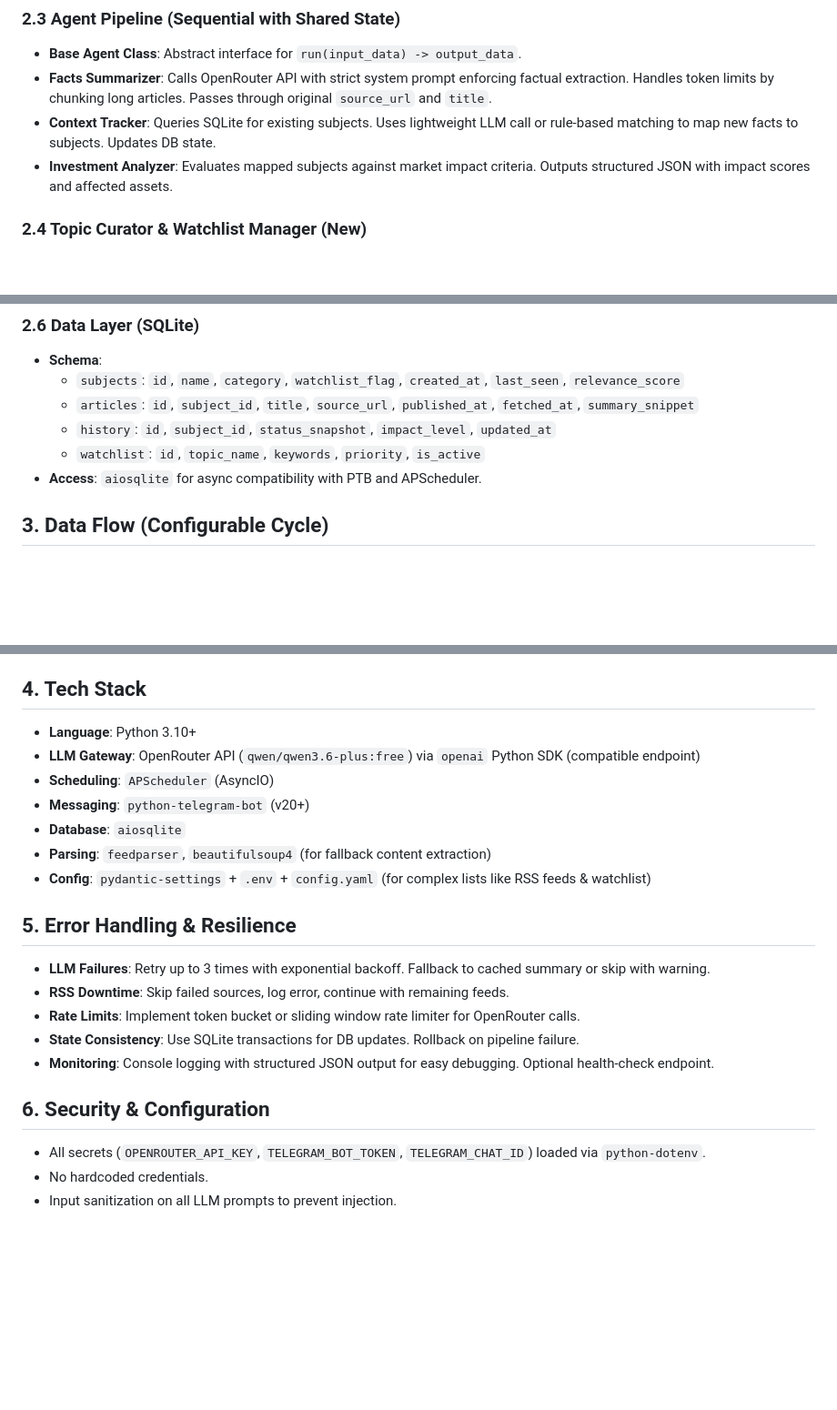
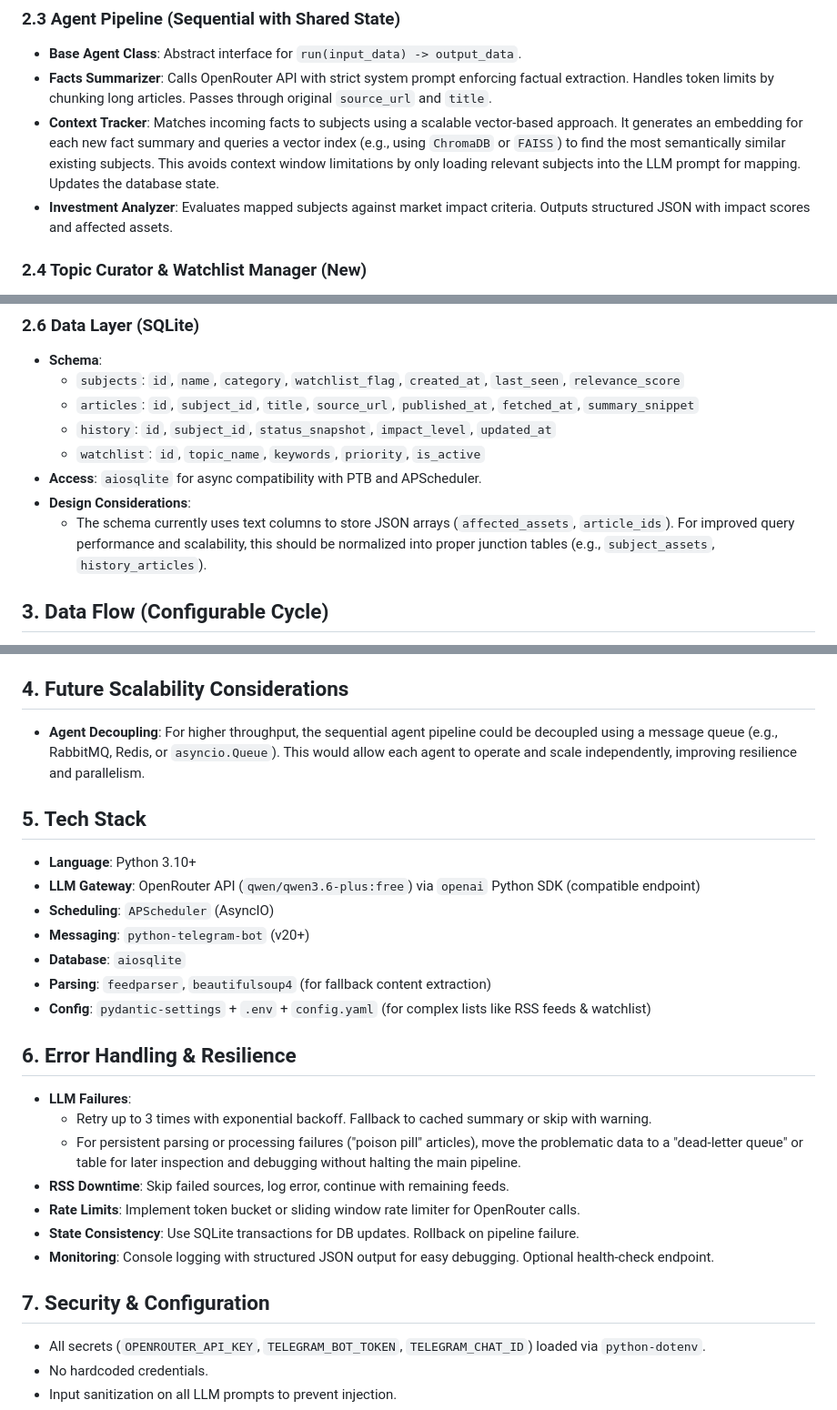
Before and after one commit to q-sertorius/news-aggregator, a Markdown page: ARCHITECTURE_AND_DESIGN.md, 3 parts joined by grey strips. Shown at 91% size. Rendered like a GitHub page; blank space fills up the shorter version.

Commit message:
docs: Update architecture with scalability recommendations

```diff
--- a/ARCHITECTURE_AND_DESIGN.md
+++ b/ARCHITECTURE_AND_DESIGN.md
@@ -31,7 +31,7 @@
 ### 2.3 Agent Pipeline (Sequential with Shared State)
 - **Base Agent Class**: Abstract interface for `run(input_data) -> output_data`.
 - **Facts Summarizer**: Calls OpenRouter API with strict system prompt enforcing factual extraction. Handles token limits by chunking long articles. Passes through original `source_url` and `title`.
-- **Context Tracker**: Queries SQLite for existing subjects. Uses lightweight LLM call or rule-based matching to map new facts to subjects. Updates DB state.
+- **Context Tracker**: Matches incoming facts to subjects using a scalable vector-based approach. It generates an embedding for each new fact summary and queries a vector index (e.g., using `ChromaDB` or `FAISS`) to find the most semantically similar existing subjects. This avoids context window limitations by only loading relevant subjects into the LLM prompt for mapping. Updates the database state.
 - **Investment Analyzer**: Evaluates mapped subjects against market impact criteria. Outputs structured JSON with impact scores and affected assets.
 
 ### 2.4 Topic Curator & Watchlist Manager (New)
@@ -53,6 +53,8 @@
   - `history`: `id`, `subject_id`, `status_snapshot`, `impact_level`, `updated_at`
   - `watchlist`: `id`, `topic_name`, `keywords`, `priority`, `is_active`
 - **Access**: `aiosqlite` for async compatibility with PTB and APScheduler.
+- **Design Considerations**:
+  - The schema currently uses text columns to store JSON arrays (`affected_assets`, `article_ids`). For improved query performance and scalability, this should be normalized into proper junction tables (e.g., `subject_assets`, `history_articles`).
 
 ## 3. Data Flow (Configurable Cycle)
 1. **Trigger**: Scheduler fires `run_pipeline()` at configured interval (default: 15 min).
@@ -64,7 +66,10 @@
 7. **Log & Cleanup**: Pipeline logs metrics, prunes old DB records if retention limit reached.
 8. **Curate (Async)**: `TopicCurator` periodically reviews subject relevance, updates watchlist, and archives inactive topics.
 
-## 4. Tech Stack
+## 4. Future Scalability Considerations
+- **Agent Decoupling**: For higher throughput, the sequential agent pipeline could be decoupled using a message queue (e.g., RabbitMQ, Redis, or `asyncio.Queue`). This would allow each agent to operate and scale independently, improving resilience and parallelism.
+
+## 5. Tech Stack
 - **Language**: Python 3.10+
 - **LLM Gateway**: OpenRouter API (`qwen/qwen3.6-plus:free`) via `openai` Python SDK (compatible endpoint)
 - **Scheduling**: `APScheduler` (AsyncIO)
@@ -73,14 +78,16 @@
 - **Parsing**: `feedparser`, `beautifulsoup4` (for fallback content extraction)
 - **Config**: `pydantic-settings` + `.env` + `config.yaml` (for complex lists like RSS feeds & watchlist)
 
-## 5. Error Handling & Resilience
-- **LLM Failures**: Retry up to 3 times with exponential backoff. Fallback to cached summary or skip with warning.
+## 6. Error Handling & Resilience
+- **LLM Failures**:
+  - Retry up to 3 times with exponential backoff. Fallback to cached summary or skip with warning.
+  - For persistent parsing or processing failures ("poison pill" articles), move the problematic data to a "dead-letter queue" or table for later inspection and debugging without halting the main pipeline.
 - **RSS Downtime**: Skip failed sources, log error, continue with remaining feeds.
 - **Rate Limits**: Implement token bucket or sliding window rate limiter for OpenRouter calls.
 - **State Consistency**: Use SQLite transactions for DB updates. Rollback on pipeline failure.
 - **Monitoring**: Console logging with structured JSON output for easy debugging. Optional health-check endpoint.
 
-## 6. Security & Configuration
+## 7. Security & Configuration
 - All secrets (`OPENROUTER_API_KEY`, `TELEGRAM_BOT_TOKEN`, `TELEGRAM_CHAT_ID`) loaded via `python-dotenv`.
 - No hardcoded credentials.
 - Input sanitization on all LLM prompts to prevent injection.
```
